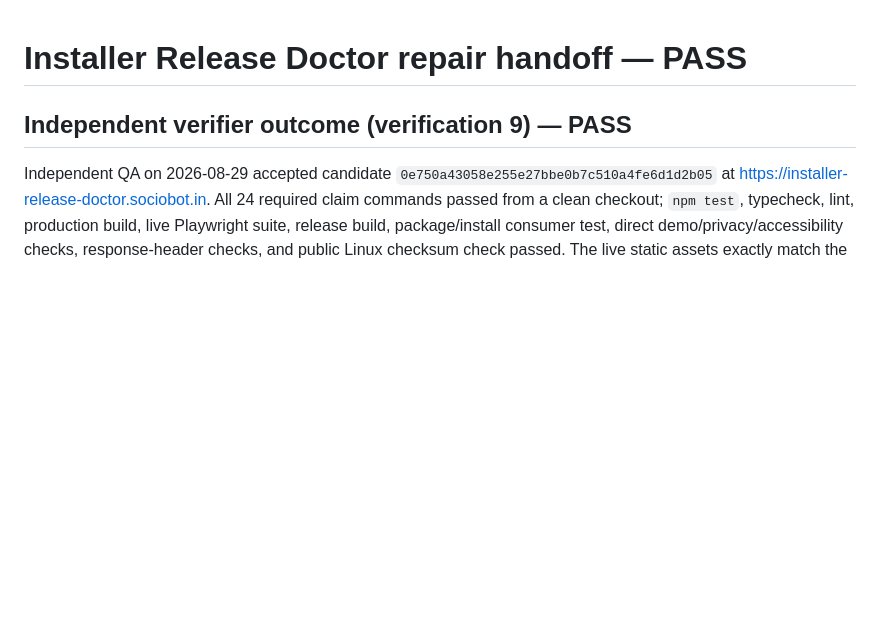
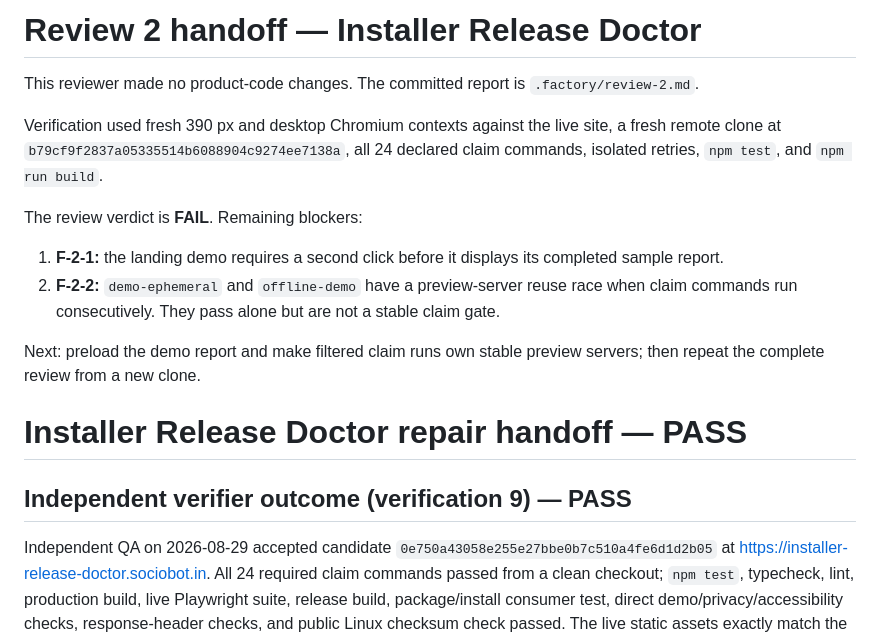
Before and after one commit to B-Divyesh/sf-installer-release-doctor, a Markdown page: .factory/handoff.md, the part around the change. Rendered like a GitHub page; blank space fills up the shorter version.

Commit message:
docs: add adversarial review 2

```diff
--- a/.factory/handoff.md
+++ b/.factory/handoff.md
@@ -1,3 +1,23 @@
+# Review 2 handoff — Installer Release Doctor
+
+This reviewer made no product-code changes. The committed report is
+`.factory/review-2.md`.
+
+Verification used fresh 390 px and desktop Chromium contexts against the live
+site, a fresh remote clone at `b79cf9f2837a05335514b6088904c9274ee7138a`, all
+24 declared claim commands, isolated retries, `npm test`, and `npm run build`.
+
+The review verdict is **FAIL**. Remaining blockers:
+
+1. **F-2-1:** the landing demo requires a second click before it displays its
+   completed sample report.
+2. **F-2-2:** `demo-ephemeral` and `offline-demo` have a preview-server reuse
+   race when claim commands run consecutively. They pass alone but are not a
+   stable claim gate.
+
+Next: preload the demo report and make filtered claim runs own stable preview
+servers; then repeat the complete review from a new clone.
+
 # Installer Release Doctor repair handoff — PASS
 
 ## Independent verifier outcome (verification 9) — PASS
```
Also changed, not shown: .factory/review-2.md (added, +185 -0 lines).
